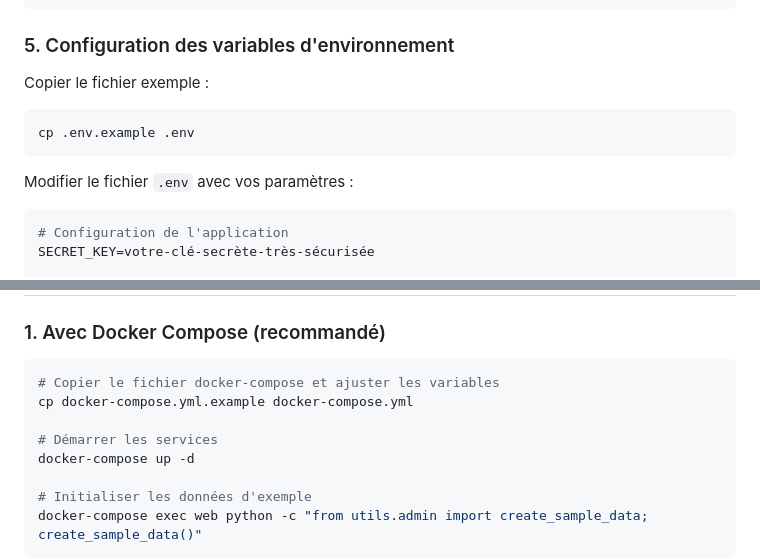
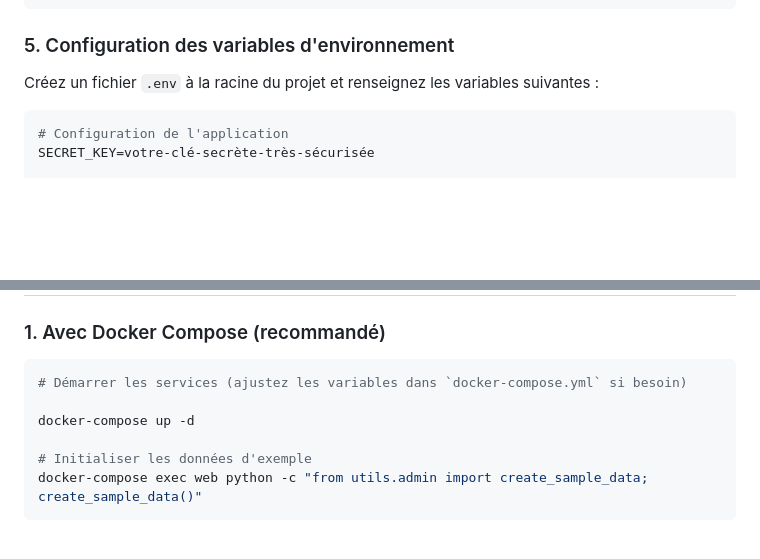
Before and after one commit to FaresDG/DataSecureProject, a Markdown page: README.md, 2 parts joined by grey strips. Rendered like a GitHub page; blank space fills up the shorter version.

Commit message:
fix: update README instructions

````diff
--- a/README.md
+++ b/README.md
@@ -74,12 +74,7 @@ FLUSH PRIVILEGES;
 
 ### 5. Configuration des variables d'environnement
 
-Copier le fichier exemple :
-```bash
-cp .env.example .env
-```
-
-Modifier le fichier `.env` avec vos paramètres :
+Créez un fichier `.env` à la racine du projet et renseignez les variables suivantes :
 ```bash
 # Configuration de l'application
 SECRET_KEY=votre-clé-secrète-très-sécurisée
@@ -123,10 +118,8 @@ même port.
 
 ### 1. Avec Docker Compose (recommandé)
 ```bash
-# Copier le fichier docker-compose et ajuster les variables
-cp docker-compose.yml.example docker-compose.yml
+# Démarrer les services (ajustez les variables dans `docker-compose.yml` si besoin)
 
-# Démarrer les services
 docker-compose up -d
 
 # Initialiser les données d'exemple
````
